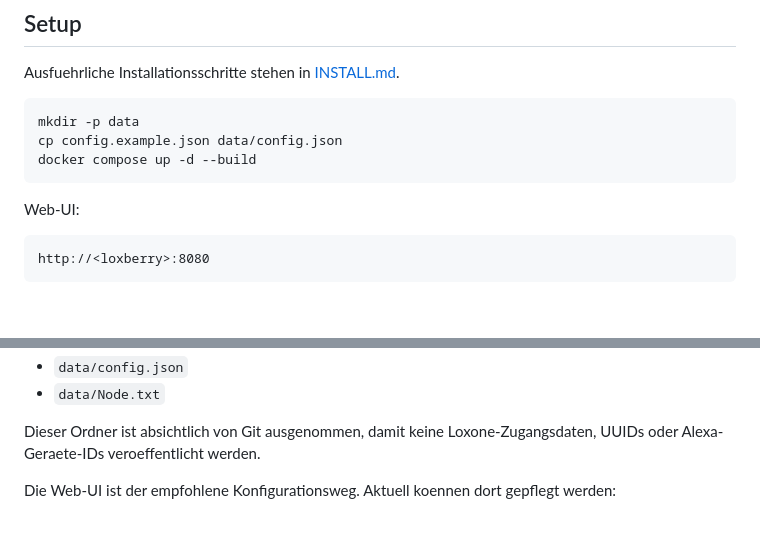
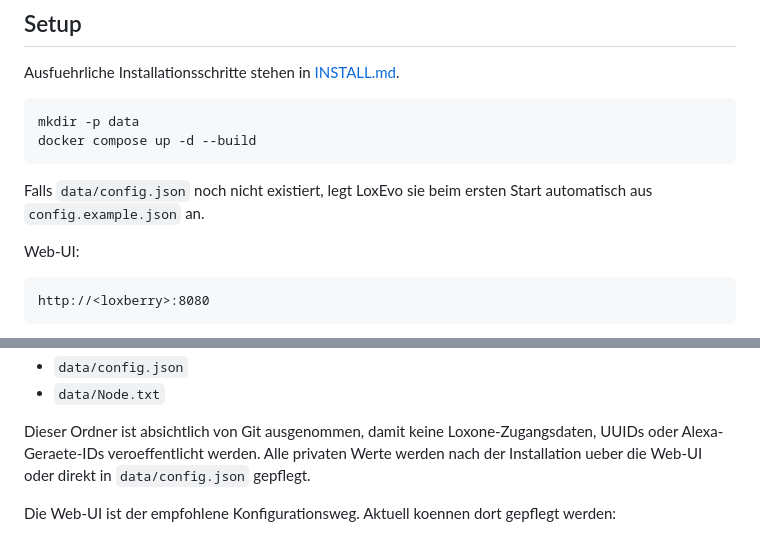
Before and after one commit to herdan75/loxevo, a Markdown page: README.md, 2 parts joined by grey strips. GitHub-like rendering; blank space fills up the shorter version.

Commit message:
Document automatic private config creation

````diff
--- a/README.md
+++ b/README.md
@@ -32,9 +32,10 @@ Ausfuehrliche Installationsschritte stehen in [INSTALL.md](INSTALL.md).
 
 ```bash
 mkdir -p data
-cp config.example.json data/config.json
 docker compose up -d --build
 ```
+
+Falls `data/config.json` noch nicht existiert, legt LoxEvo sie beim ersten Start automatisch aus `config.example.json` an.
 
 Web-UI:
 
@@ -54,6 +55,7 @@ Private Daten gehoeren in `data/`:
 - `data/Node.txt`
 
 Dieser Ordner ist absichtlich von Git ausgenommen, damit keine Loxone-Zugangsdaten, UUIDs oder Alexa-Geraete-IDs veroeffentlicht werden.
+Alle privaten Werte werden nach der Installation ueber die Web-UI oder direkt in `data/config.json` gepflegt.
 
 Die Web-UI ist der empfohlene Konfigurationsweg. Aktuell koennen dort gepflegt werden:
 
````
